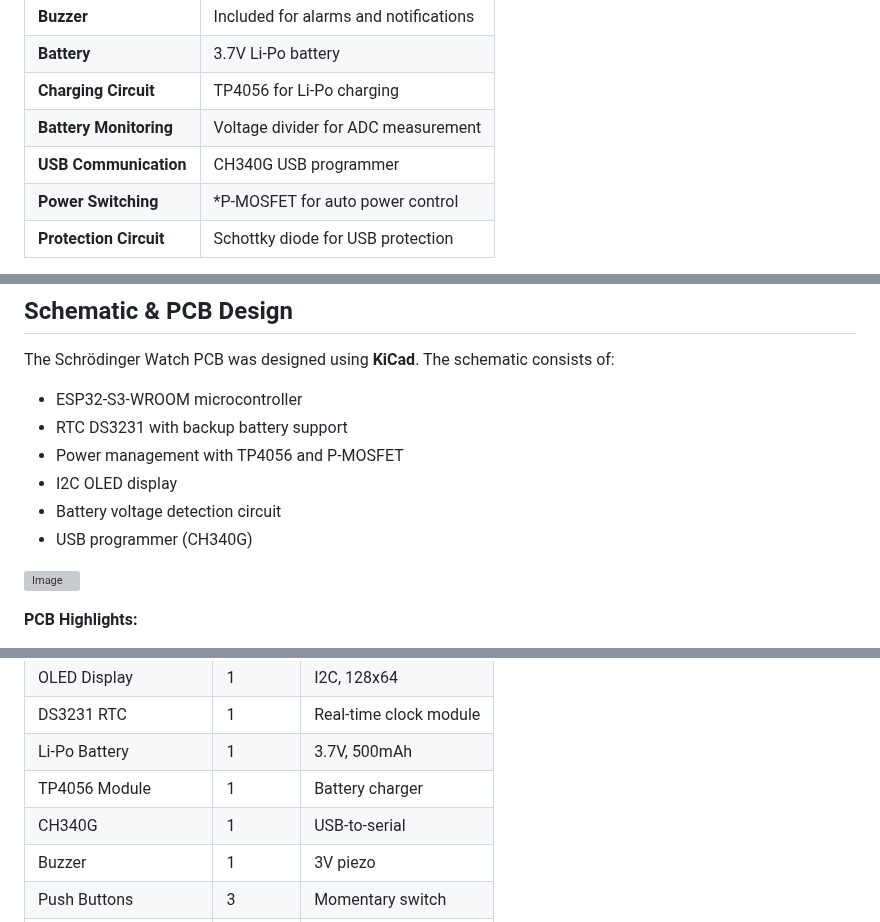
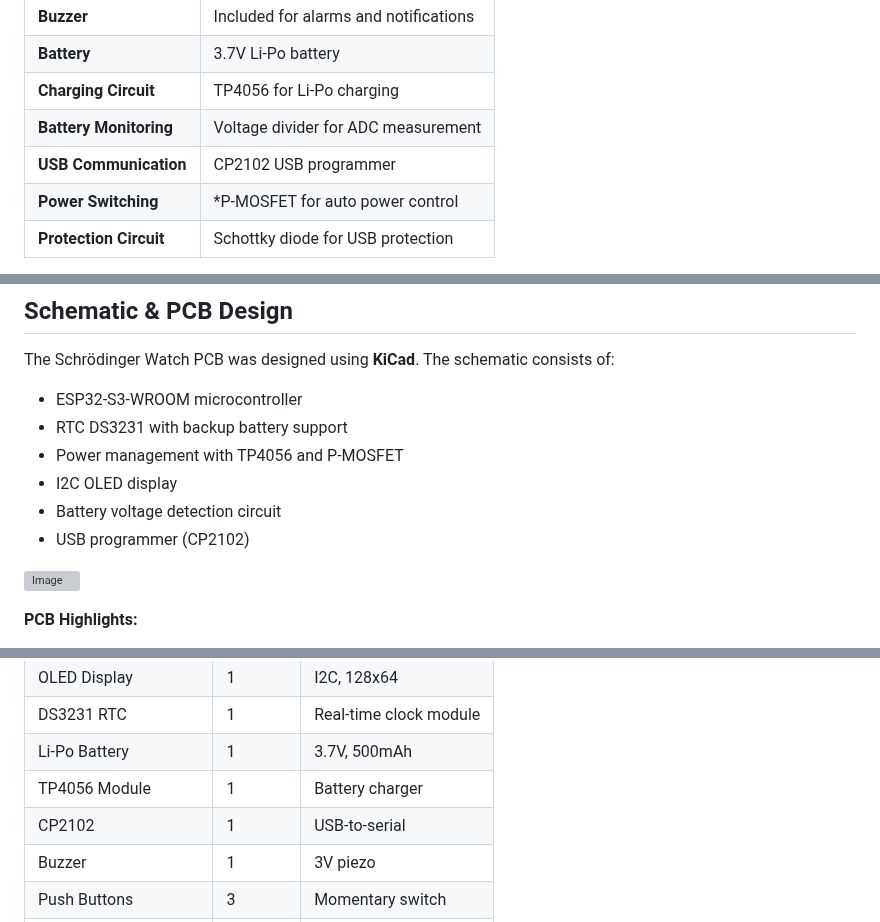
Before and after one commit to nithinmathewjoji/Schrodinger-Clock-PCB-Watch-, a Markdown page: README.md, 3 parts joined by grey strips. Rendered like a GitHub page; grey boxes are pictures that could not be loaded.

Commit message:
changed the mistake in readme file

```diff
--- a/README.md
+++ b/README.md
@@ -43,7 +43,7 @@ The **Schrödinger Watch** is an ESP32-S3-based open-source smartwatch designed
 | **Battery**              | 3.7V Li-Po battery |
 | **Charging Circuit**     | TP4056 for Li-Po charging |
 | **Battery Monitoring**   | Voltage divider for ADC measurement |
-| **USB Communication**    | CH340G USB programmer |
+| **USB Communication**    | CP2102 USB programmer |
 | **Power Switching**      | *P-MOSFET for auto power control |
 | **Protection Circuit**   | Schottky diode for USB protection |
 
@@ -81,7 +81,7 @@ The Schrödinger Watch PCB was designed using **KiCad**. The schematic consists
 - Power management with TP4056 and P-MOSFET
 - I2C OLED display
 - Battery voltage detection circuit
-- USB programmer (CH340G)
+- USB programmer (CP2102)
 
 ![Image](https://github.com/user-attachments/assets/05f76e5b-197c-40fe-948d-525a1f453791)
 
@@ -103,7 +103,7 @@ The Schrödinger Watch PCB was designed using **KiCad**. The schematic consists
 | DS3231 RTC | 1 | Real-time clock module |
 | Li-Po Battery | 1 | 3.7V, 500mAh |
 | TP4056 Module | 1 | Battery charger |
-| CH340G | 1 | USB-to-serial |
+| CP2102 | 1 | USB-to-serial |
 | Buzzer | 1 | 3V piezo |
 | Push Buttons | 3 | Momentary switch |
 | Resistors & Capacitors | Various | SMD components |
```
